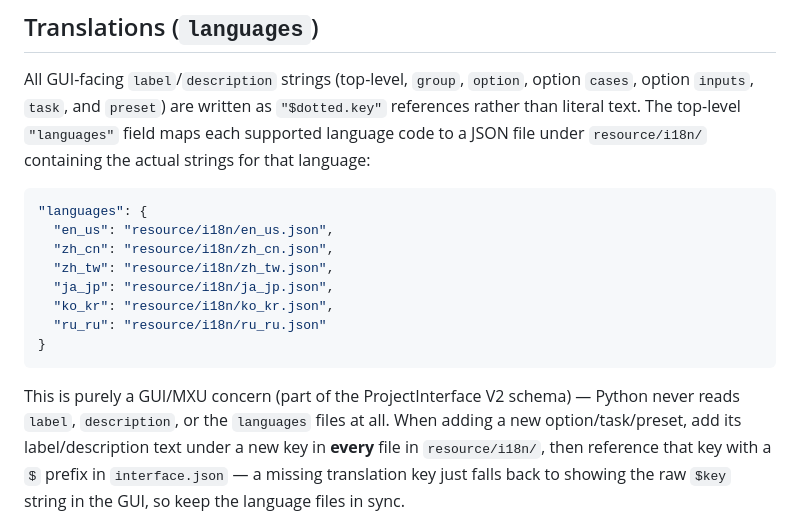
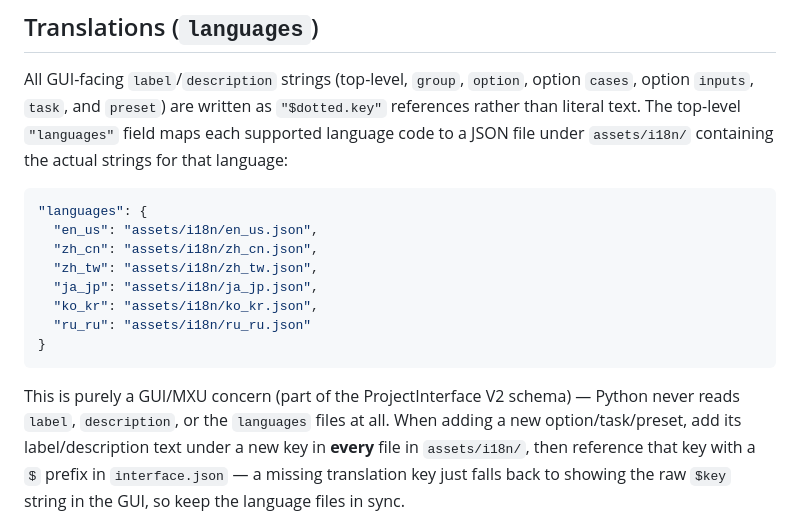
Before and after one commit to RedDeadDepresso/KKAFIO, a Markdown page: docs/03-interface-json.md, the part around the change. GitHub-like rendering.

Commit message:
chore: update docs

````diff
--- a/docs/03-interface-json.md
+++ b/docs/03-interface-json.md
@@ -151,23 +151,23 @@ All GUI-facing `label`/`description` strings (top-level, `group`, `option`,
 option `cases`, option `inputs`, `task`, and `preset`) are written as
 `"$dotted.key"` references rather than literal text. The top-level
 `"languages"` field maps each supported language code to a JSON file under
-`resource/i18n/` containing the actual strings for that language:
+`assets/i18n/` containing the actual strings for that language:
 
 ```jsonc
 "languages": {
-  "en_us": "resource/i18n/en_us.json",
-  "zh_cn": "resource/i18n/zh_cn.json",
-  "zh_tw": "resource/i18n/zh_tw.json",
-  "ja_jp": "resource/i18n/ja_jp.json",
-  "ko_kr": "resource/i18n/ko_kr.json",
-  "ru_ru": "resource/i18n/ru_ru.json"
+  "en_us": "assets/i18n/en_us.json",
+  "zh_cn": "assets/i18n/zh_cn.json",
+  "zh_tw": "assets/i18n/zh_tw.json",
+  "ja_jp": "assets/i18n/ja_jp.json",
+  "ko_kr": "assets/i18n/ko_kr.json",
+  "ru_ru": "assets/i18n/ru_ru.json"
 }
 ```
 
 This is purely a GUI/MXU concern (part of the ProjectInterface V2 schema) —
 Python never reads `label`, `description`, or the `languages` files at all.
 When adding a new option/task/preset, add its label/description text under a
-new key in **every** file in `resource/i18n/`, then reference that key with
+new key in **every** file in `assets/i18n/`, then reference that key with
 a `$` prefix in `interface.json` — a missing translation key just falls back
 to showing the raw `$key` string in the GUI, so keep the language files in
 sync.
````
